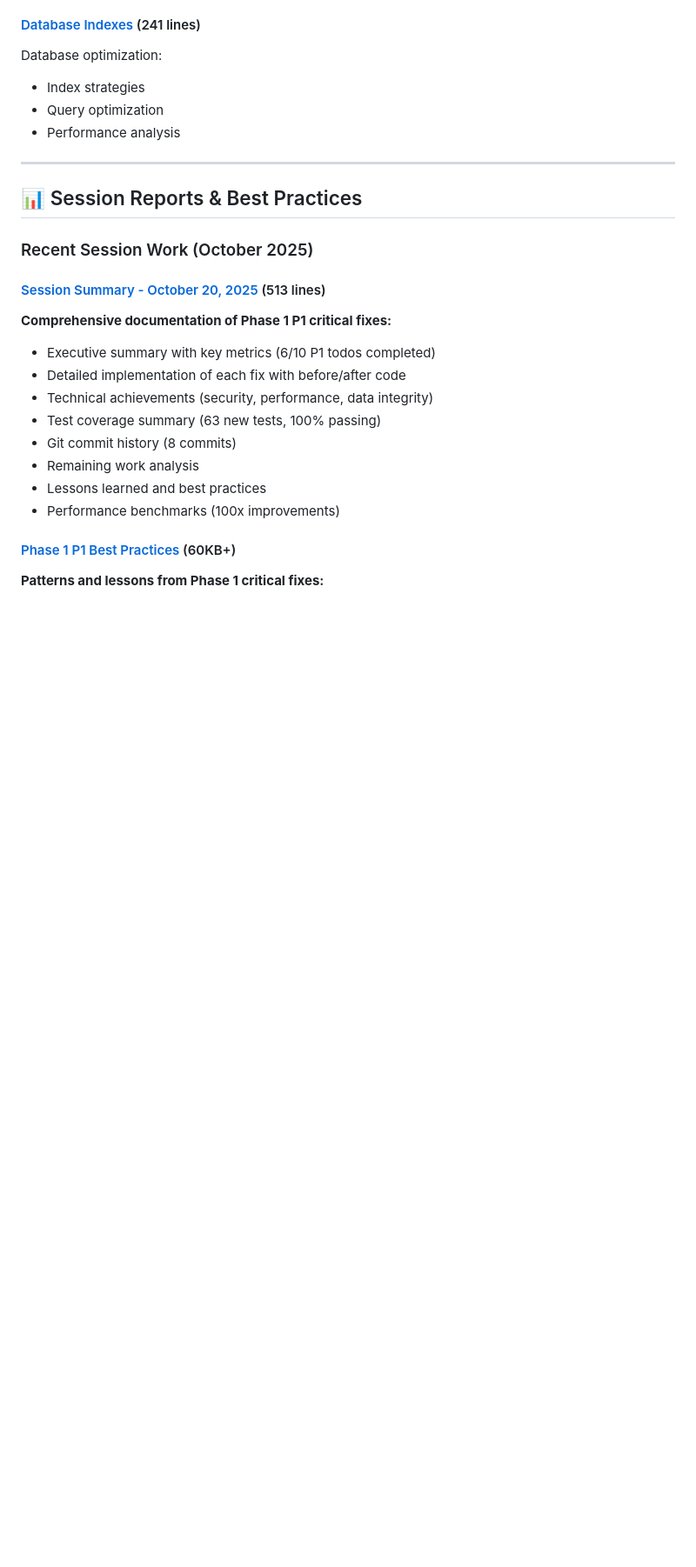
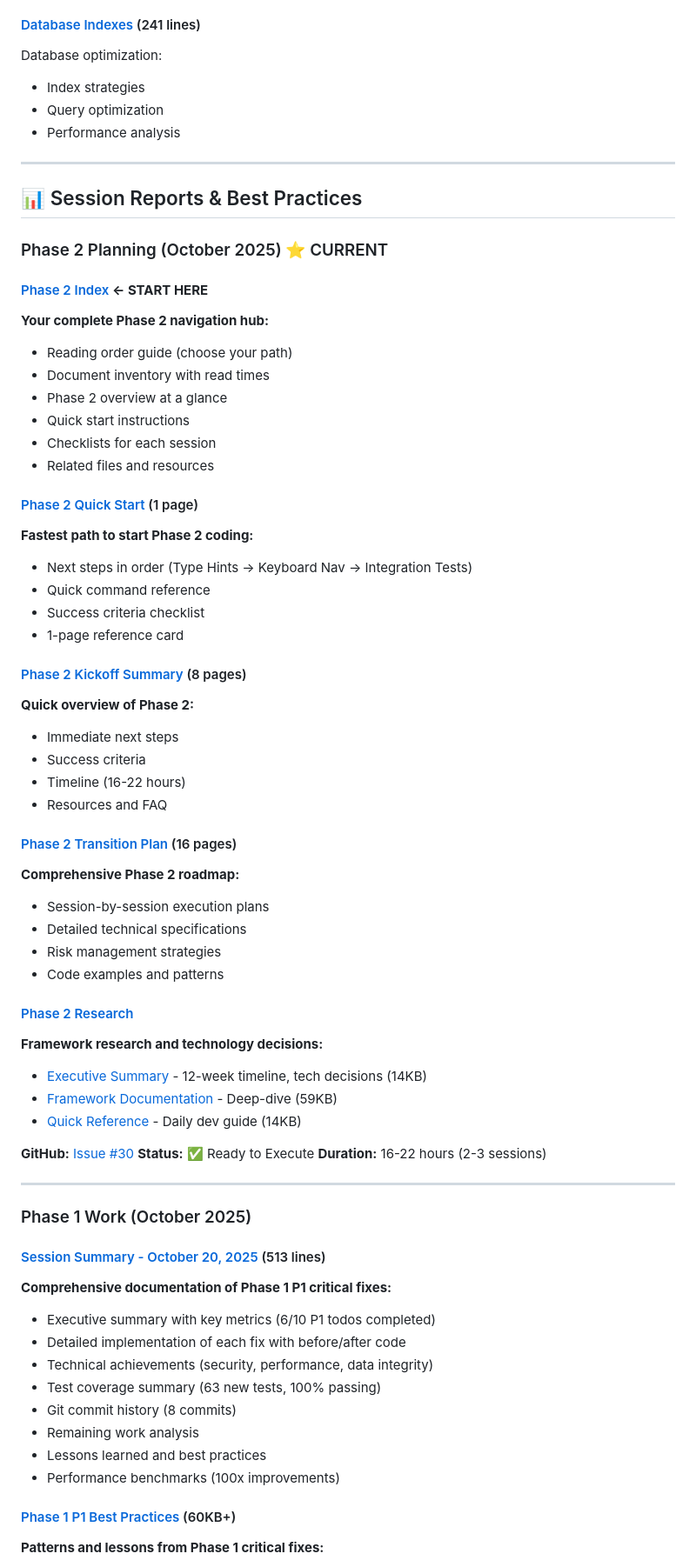
Before and after one commit to Xertox1234/learning_studio, a Markdown page: docs/README.md, the part around the change. Shown at 87% size. Drawn GitHub-style; blank space fills up the shorter version.

```diff
--- a/docs/README.md
+++ b/docs/README.md
@@ -279,7 +279,51 @@ Database optimization:
 
 ## 📊 Session Reports & Best Practices
 
-### Recent Session Work (October 2025)
+### Phase 2 Planning (October 2025) ⭐ CURRENT
+
+#### [Phase 2 Index](./PHASE2_INDEX.md) **← START HERE**
+**Your complete Phase 2 navigation hub:**
+- Reading order guide (choose your path)
+- Document inventory with read times
+- Phase 2 overview at a glance
+- Quick start instructions
+- Checklists for each session
+- Related files and resources
+
+#### [Phase 2 Quick Start](./PHASE2_QUICK_START.md) (1 page)
+**Fastest path to start Phase 2 coding:**
+- Next steps in order (Type Hints → Keyboard Nav → Integration Tests)
+- Quick command reference
+- Success criteria checklist
+- 1-page reference card
+
+#### [Phase 2 Kickoff Summary](./PHASE2_KICKOFF_SUMMARY.md) (8 pages)
+**Quick overview of Phase 2:**
+- Immediate next steps
+- Success criteria
+- Timeline (16-22 hours)
+- Resources and FAQ
+
+#### [Phase 2 Transition Plan](./PHASE2_TRANSITION_PLAN.md) (16 pages)
+**Comprehensive Phase 2 roadmap:**
+- Session-by-session execution plans
+- Detailed technical specifications
+- Risk management strategies
+- Code examples and patterns
+
+#### [Phase 2 Research](./research/)
+**Framework research and technology decisions:**
+- [Executive Summary](./research/phase2-executive-summary.md) - 12-week timeline, tech decisions (14KB)
+- [Framework Documentation](./research/framework-documentation-phase2-2025.md) - Deep-dive (59KB)
+- [Quick Reference](./research/FRAMEWORK_RESEARCH_SUMMARY.md) - Daily dev guide (14KB)
+
+**GitHub:** [Issue #30](https://github.com/Xertox1234/learning_studio/issues/30)
+**Status:** ✅ Ready to Execute
+**Duration:** 16-22 hours (2-3 sessions)
+
+---
+
+### Phase 1 Work (October 2025)
 
 #### [Session Summary - October 20, 2025](./SESSION_SUMMARY_2025_10_20.md) (513 lines)
 **Comprehensive documentation of Phase 1 P1 critical fixes:**
```
Also changed, not shown: docs/PHASE2_INDEX.md (added, +402 -0 lines).
